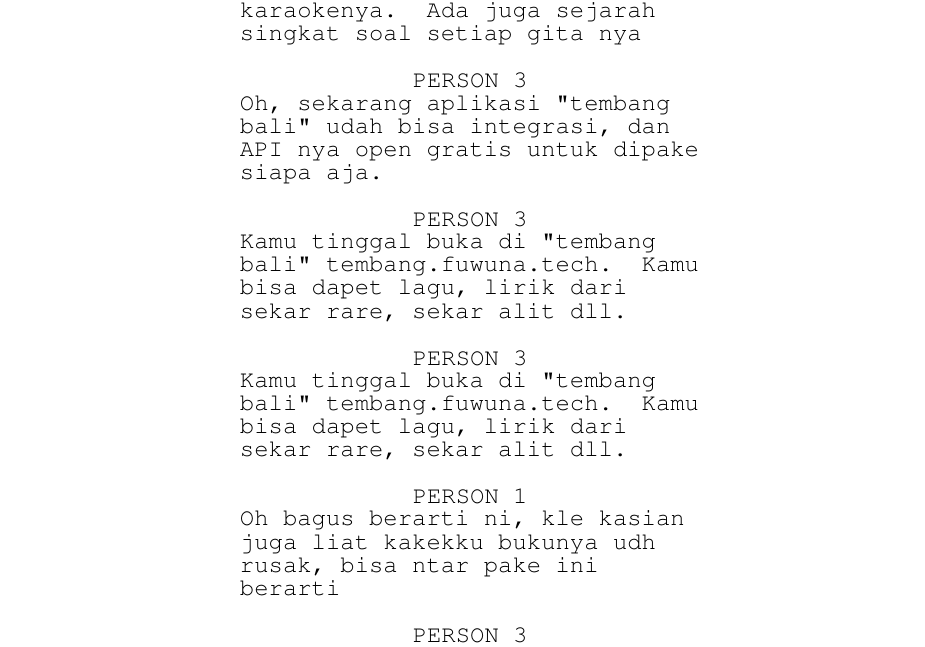
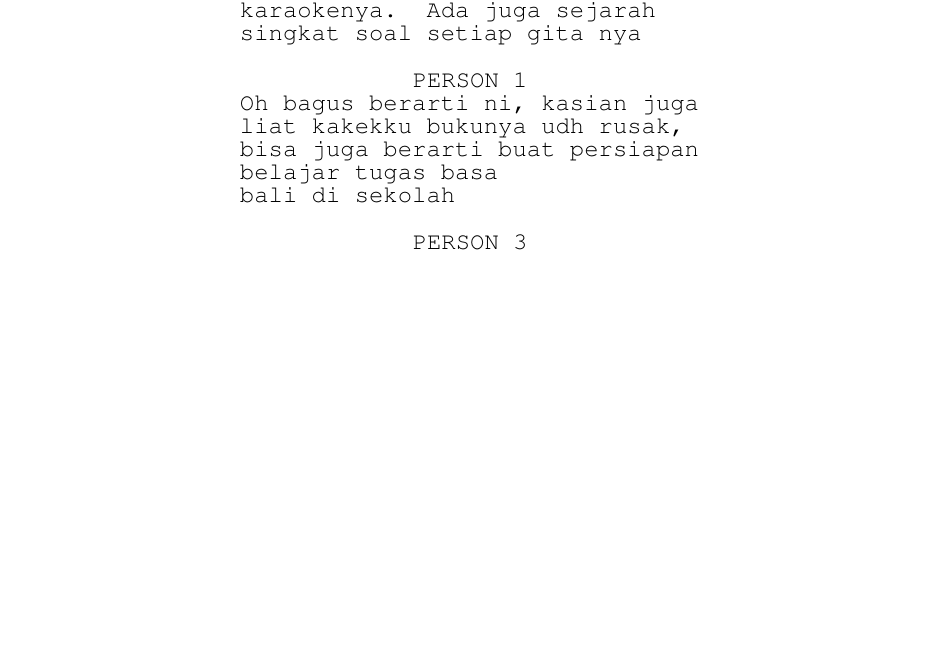
Before and after one commit to nmluci/tembang-bali-app-docs, a LaTeX document (naskah/naskah.tex): part of page 2 of 2, cut so that both start at the same text, the shorter picture padded with empty space. Compiled offline with pdfLaTeX.

Commit message:
fix/rahdeva-fix

```diff
--- a/naskah/naskah.tex
+++ b/naskah/naskah.tex
@@ -43,17 +43,8 @@ Orang ketiga masuk mendekat.
 \begin{dialogue}{Person 3}
     Iyaa, lengkap bisa dipake untuk belajar juga ada fitur karaokenya. Ada juga sejarah singkat soal setiap gita nya
 \end{dialogue}
-\begin{dialogue}{Person 3}
-    Oh, sekarang aplikasi "tembang bali" udah bisa integrasi, dan API nya open gratis untuk dipake siapa aja.
-\end{dialogue}
-\begin{dialogue}{Person 3}
-    Kamu tinggal buka di "tembang bali" tembang.fuwuna.tech. Kamu bisa dapet lagu, lirik dari sekar rare, sekar alit dll.
-\end{dialogue}
-\begin{dialogue}{Person 3}
-    Kamu tinggal buka di "tembang bali" tembang.fuwuna.tech. Kamu bisa dapet lagu, lirik dari sekar rare, sekar alit dll.
-\end{dialogue}
 \begin{dialogue}{Person 1}
-    Oh bagus berarti ni, kle kasian juga liat kakekku bukunya udh rusak, bisa ntar pake ini berarti
+    Oh bagus berarti ni, kasian juga liat kakekku bukunya udh rusak, bisa juga berarti buat persiapan belajar tugas basa bali di sekolah
 \end{dialogue}
 \begin{dialogue}{Person 3}
    Iyaa, download nake sekarang. Aplikasinya bisa didownload langsung di link dibawah, nanti akan segera datang ke playstore juga.
```
Also changed, not shown: naskah/naskah.pdf.
